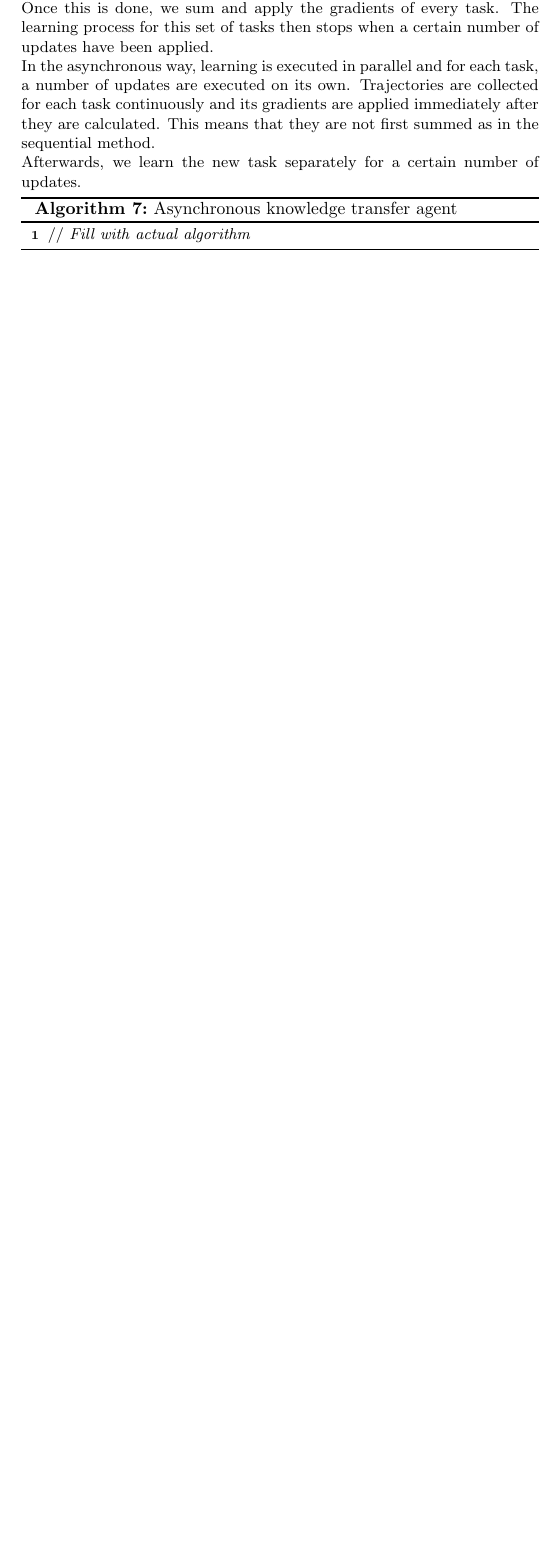
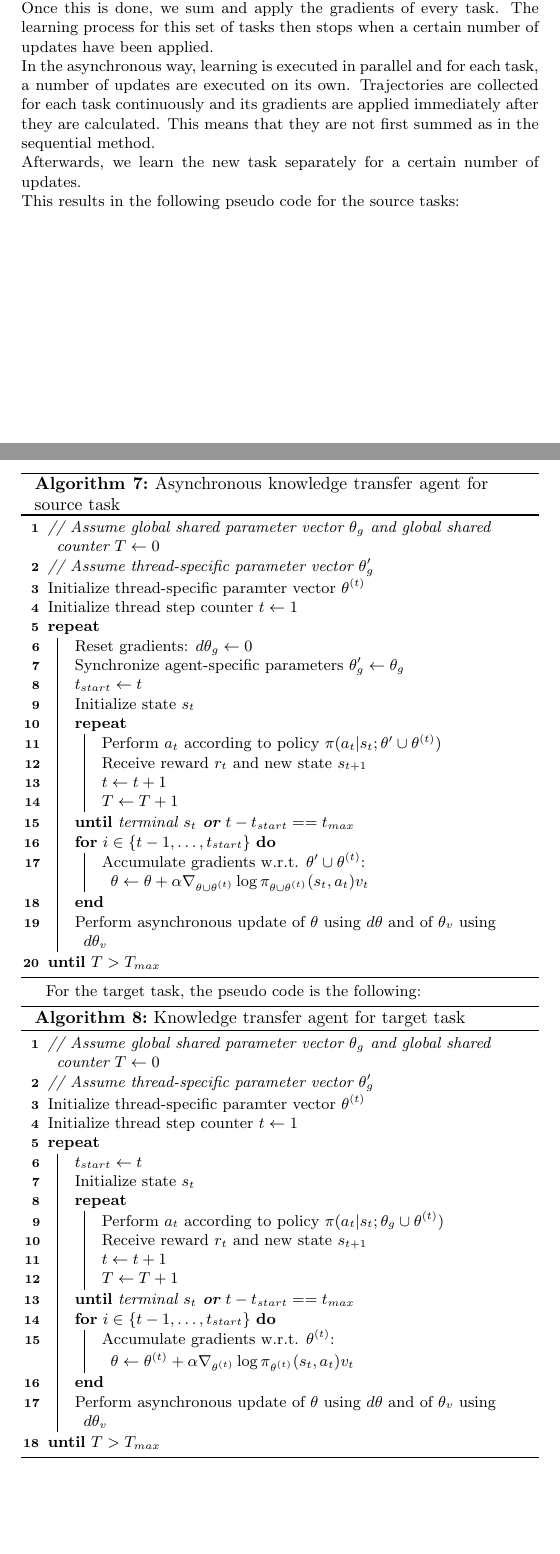
Before and after one commit to arnomoonens/Master-Thesis, a LaTeX document (main.tex): part of page 37 of 39 before the commit and two parts of pages 37 and 38 of 40 after it, the two joined at a grey line, cut so that both start at the same text, the shorter picture padded with empty space. Compiled offline with pdfLaTeX.

Commit message:
Added start for algorithm pseudo code

```diff
--- a/main.tex
+++ b/main.tex
@@ -848,11 +848,57 @@ The first set of tasks can be learned in two ways. One can either learn these ta
 Once this is done, we sum and apply the gradients of every task. The learning process for this set of tasks then stops when a certain number of updates have been applied.\\
 In the asynchronous way, learning is executed in parallel and for each task, a number of updates are executed on its own. Trajectories are collected for each task continuously and its gradients are applied immediately after they are calculated. This means that they are not first summed as in the sequential method.\\
 Afterwards, we learn the new task separately for a certain number of updates.\\
+This results in the following pseudo code for the source tasks:\\
 \begin{algorithm}[H]
 \DontPrintSemicolon
-// \emph{Fill with actual algorithm}\;
-\caption{Asynchronous knowledge transfer agent}
+\emph{// Assume global shared parameter vector $\theta_g$ and global shared counter $T \gets 0$}\;
+\emph{// Assume thread-specific parameter vector $\theta_g'$}\;
+Initialize thread-specific paramter vector $\theta^{(t)}$\;
+Initialize thread step counter $t\gets 1$\;
+\Repeat{$T > T_{max}$}{
+    Reset gradients: $d\theta_g \gets 0$\;
+    Synchronize agent-specific parameters  $\theta_g' \gets \theta_g$\;
+    $t_{start} \gets t$\;
+    Initialize state $s_t$\;
+    \Repeat{terminal $s_t$ \textbf{or} $t-t_{start} == t_{max}$}{
+        Perform $a_t$ according to policy $\pi(a_t|s_t;\theta' \cup \theta^{(t)})$\;
+        Receive reward $r_t$ and new state $s_{t+1}$\;
+        $t \gets t + 1$\;
+        $T \gets T + 1$\;
+        }
+    \For {$i \in \{t-1,\dots,t_{start} \}$} {
+        %Accumulate gradients w.r.t. $\theta'$: $d\theta \gets d\theta + \nabla_{\theta'} \log\pi(a_i|s_i;\theta') (R - V(s_i;\theta'_v))$\;
+        Accumulate gradients w.r.t. $\theta' \cup \theta^{(t)}$: $\theta \gets \theta + \alpha \nabla_{\theta \cup \theta^{(t)}} \log \pi_{\theta \cup \theta^{(t)}}(s_t,a_t)v_t$\;
+    }
+    Perform asynchronous update of $\theta$ using $d\theta$ and of $\theta_v$ using $d\theta_v$\;
+}
+\caption{Asynchronous knowledge transfer agent for source task}
 \end{algorithm}
+For the target task, the pseudo code is the following:\\
+\begin{algorithm}[H]
+\DontPrintSemicolon
+\emph{// Assume global shared parameter vector $\theta_g$ and global shared counter $T \gets 0$}\;
+\emph{// Assume thread-specific parameter vector $\theta_g'$}\;
+Initialize thread-specific paramter vector $\theta^{(t)}$\;
+Initialize thread step counter $t\gets 1$\;
+\Repeat{$T > T_{max}$}{
+    $t_{start} \gets t$\;
+    Initialize state $s_t$\;
+    \Repeat{terminal $s_t$ \textbf{or} $t-t_{start} == t_{max}$}{
+        Perform $a_t$ according to policy $\pi(a_t|s_t;\theta_g \cup \theta^{(t)})$\;
+        Receive reward $r_t$ and new state $s_{t+1}$\;
+        $t \gets t + 1$\;
+        $T \gets T + 1$\;
+        }
+    \For {$i \in \{t-1,\dots,t_{start} \}$} {
+        %Accumulate gradients w.r.t. $\theta'$: $d\theta \gets d\theta + \nabla_{\theta'} \log\pi(a_i|s_i;\theta') (R - V(s_i;\theta'_v))$\;
+        Accumulate gradients w.r.t. $\theta^{(t)}$: $\theta \gets \theta^{(t)} + \alpha \nabla_{\theta^{(t)}} \log \pi_{\theta^{(t)}}(s_t,a_t)v_t$\;
+    }
+    Perform asynchronous update of $\theta$ using $d\theta$ and of $\theta_v$ using $d\theta_v$\;
+}
+\caption{Knowledge transfer agent for target task}
+\end{algorithm}
+
 \section{Experimental setup}
 Experiments were executed on variations of the cart-pole environment.
 In this 2-dimensional environment, a pole is placed vertically on a cart. The goal in this environment is to keep the pole balanced vertically (i.e. keep the angle of the pole between thresholds) and to keep the cart between 2 borders. The state is defined by 4 continuous-valued attributes: the position of the cart, the velocity of the cart, the angle of the pole and the angular velocity of the pole. A discrete value of $1$ is given as a reward each time the pole is balanced and the cart is between bounds. If this isn't the case, the episode ends. An agent can either move left or right. It can't stay at its current position. For the experiments, an implementation by \cite{Brockman2016OpenAIGym} was used.\\
```
